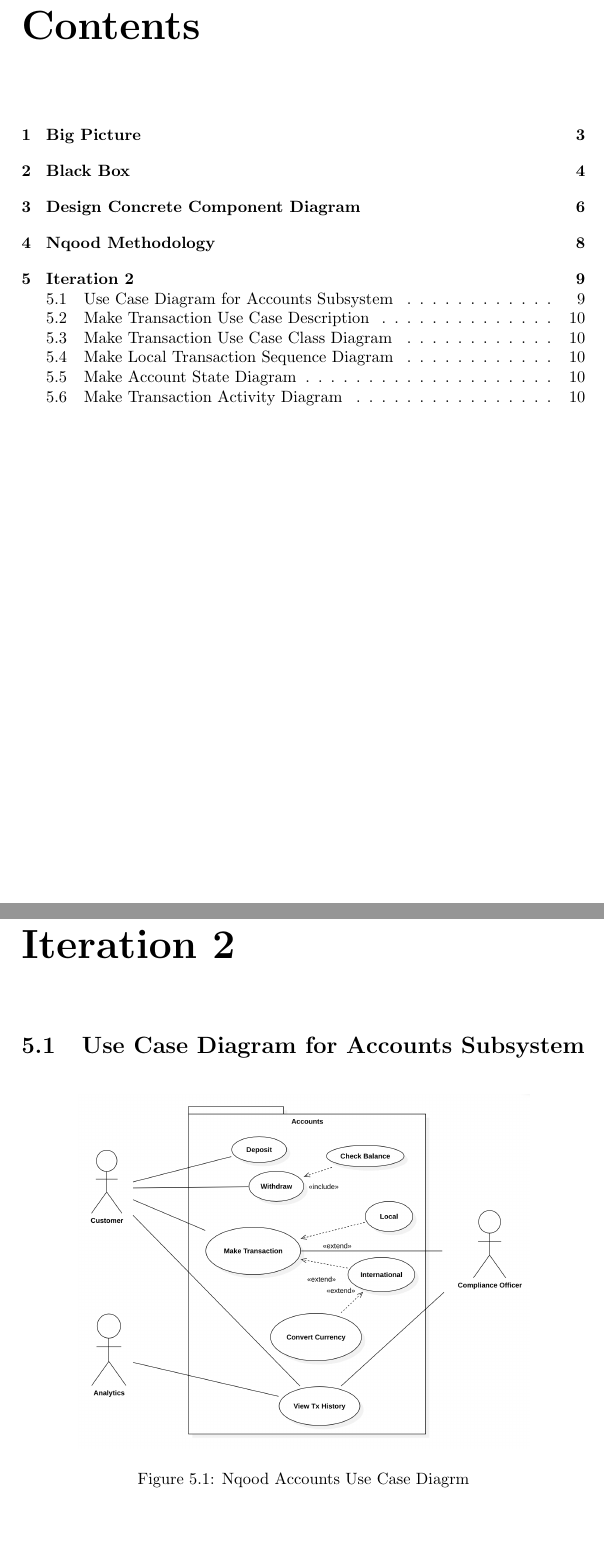
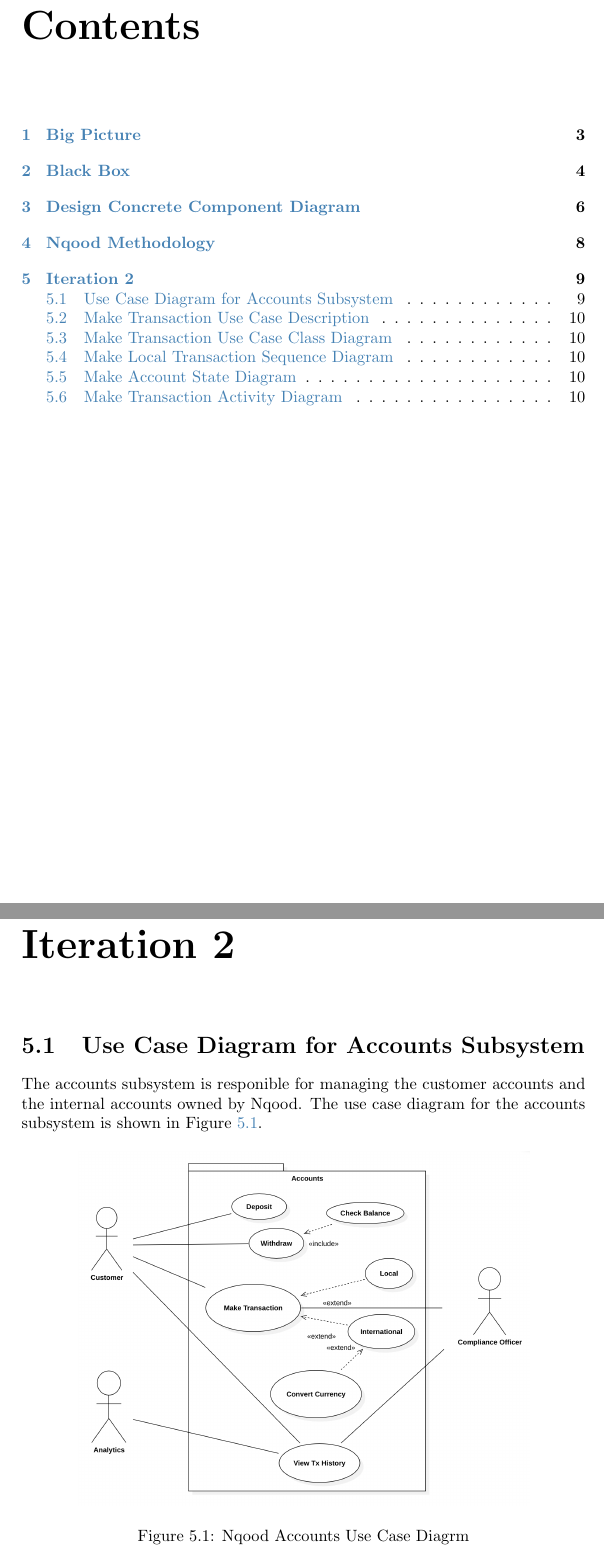
Before and after one commit to YazeedAlKhalaf/swe-300, a LaTeX document (project.tex): two parts of pages 2 and 10 of 12 before the commit and two parts of pages 2 and 10 of 13 after it, joined at a grey line, cut so that both start at the same text, the shorter picture padded with empty space. Compiled offline with pdfLaTeX.

Commit message:
add explanatoin for use case diagram

```diff
--- a/project.tex
+++ b/project.tex
@@ -1,5 +1,9 @@
 \documentclass[a4paper]{report}
 \usepackage{graphicx}
+\usepackage{xcolor} % Load this before hyperref
+\definecolor{softblue}{RGB}{70,130,180}
+\usepackage[colorlinks=true, linkcolor=softblue, citecolor=softblue, filecolor=softblue, urlcolor=softblue]{hyperref}
+\usepackage{url}
 
 \title{Design of Nqood, a Digital Wallet}
 \author{
@@ -119,6 +123,8 @@
 
 \section{Use Case Diagram for Accounts Subsystem}
 
+The accounts subsystem is responible for managing the customer accounts and the internal accounts owned by Nqood. The use case diagram for the accounts subsystem is shown in Figure \ref{fig:nqood-accounts-use-case-diagram}.
+
 \begin{figure}[h!]
     \centering
     \includegraphics[width=0.8\textwidth]{images/nqood-accounts-use-case-diagram.png}
```
Also changed, not shown: project.pdf.
